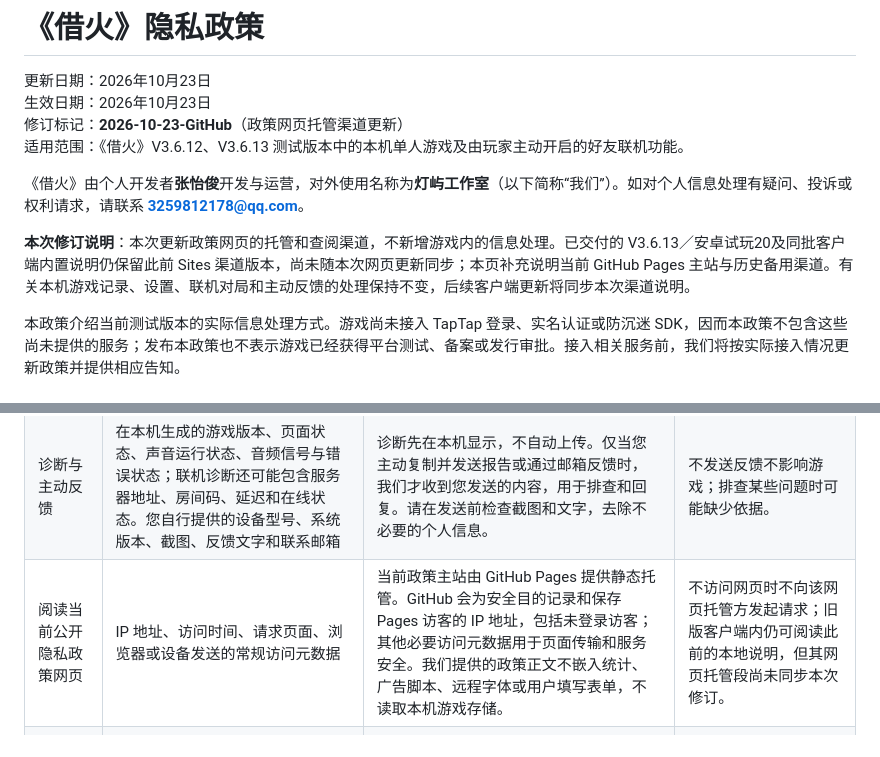
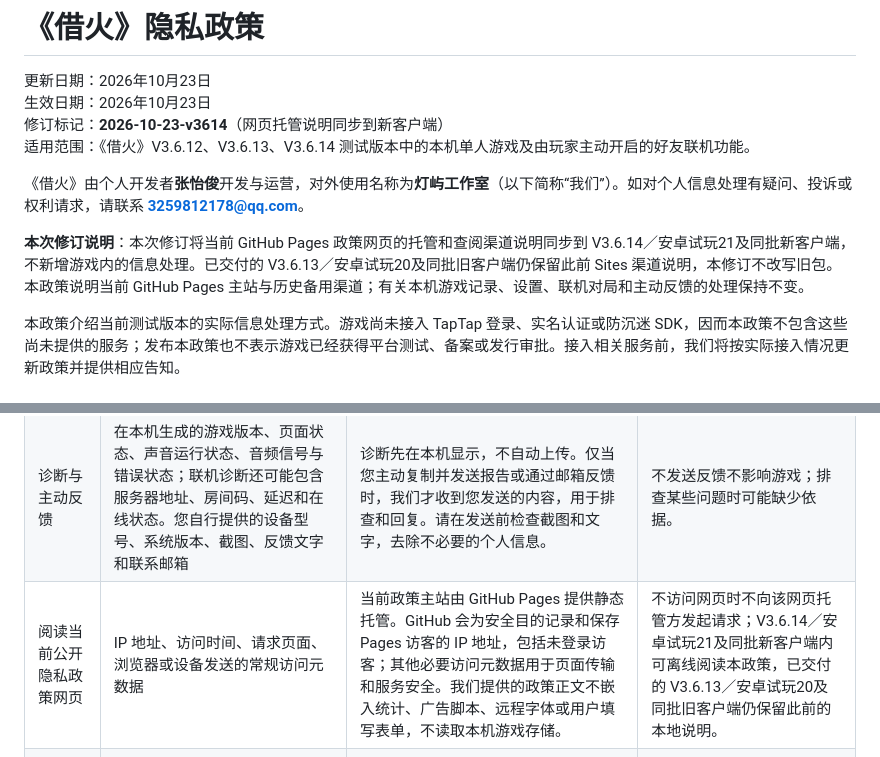
Before and after one commit to baiyao141-coder/borrowed-fire-privacy, a Markdown page: README.md, 2 parts joined by grey strips. Rendered like a GitHub page.

Commit message:
Retain matching 3.6.14 policy text in README

```diff
--- a/README.md
+++ b/README.md
@@ -2,12 +2,12 @@
 
 更新日期：2026年10月23日
 生效日期：2026年10月23日
-修订标记：**2026-10-23-GitHub**（政策网页托管渠道更新）
-适用范围：《借火》V3.6.12、V3.6.13 测试版本中的本机单人游戏及由玩家主动开启的好友联机功能。
+修订标记：**2026-10-23-v3614**（网页托管说明同步到新客户端）
+适用范围：《借火》V3.6.12、V3.6.13、V3.6.14 测试版本中的本机单人游戏及由玩家主动开启的好友联机功能。
 
 《借火》由个人开发者**张怡俊**开发与运营，对外使用名称为**灯屿工作室**（以下简称“我们”）。如对个人信息处理有疑问、投诉或权利请求，请联系 **3259812178@qq.com**。
 
-**本次修订说明**：本次更新政策网页的托管和查阅渠道，不新增游戏内的信息处理。已交付的 V3.6.13／安卓试玩20及同批客户端内置说明仍保留此前 Sites 渠道版本，尚未随本次网页更新同步；本页补充说明当前 GitHub Pages 主站与历史备用渠道。有关本机游戏记录、设置、联机对局和主动反馈的处理保持不变，后续客户端更新将同步本次渠道说明。
+**本次修订说明**：本次修订将当前 GitHub Pages 政策网页的托管和查阅渠道说明同步到 V3.6.14／安卓试玩21及同批新客户端，不新增游戏内的信息处理。已交付的 V3.6.13／安卓试玩20及同批旧客户端仍保留此前 Sites 渠道说明，本修订不改写旧包。本政策说明当前 GitHub Pages 主站与历史备用渠道；有关本机游戏记录、设置、联机对局和主动反馈的处理保持不变。
 
 本政策介绍当前测试版本的实际信息处理方式。游戏尚未接入 TapTap 登录、实名认证或防沉迷 SDK，因而本政策不包含这些尚未提供的服务；发布本政策也不表示游戏已经获得平台测试、备案或发行审批。接入相关服务前，我们将按实际接入情况更新政策并提供相应告知。
 
@@ -21,7 +21,7 @@
 | 创建、加入和恢复房间 | 随机房间码、随机临时席位凭证、房间角色、在线状态、地图和赛制 | 服务器在运行内存中处理房间与临时凭证；当前网页会话保存服务器地址、房间码和临时凭证，以恢复当前席位。无需填写昵称，当前没有文字或语音聊天功能。 | 拒绝建立连接或清除会话数据后，无法加入或恢复原席位；不影响本机单人游戏。 |
 | 同步对局 | 移动、瞄准、射击、冲刺、暂停、升级选择等操作，以及位置、生命、弹药、比分、阶段等战局状态 | 发送至所连接的游戏服务器，以计算或转发对战状态。另一名房间玩家能够看到对局所需的状态，不会收到您的临时席位凭证或本机单人档案。 | 无法进行同步对战；退出房间后不再继续发送该对局操作。 |
 | 诊断与主动反馈 | 在本机生成的游戏版本、页面状态、声音运行状态、音频信号与错误状态；联机诊断还可能包含服务器地址、房间码、延迟和在线状态。您自行提供的设备型号、系统版本、截图、反馈文字和联系邮箱 | 诊断先在本机显示，不自动上传。仅当您主动复制并发送报告或通过邮箱反馈时，我们才收到您发送的内容，用于排查和回复。请在发送前检查截图和文字，去除不必要的个人信息。 | 不发送反馈不影响游戏；排查某些问题时可能缺少依据。 |
-| 阅读当前公开隐私政策网页 | IP 地址、访问时间、请求页面、浏览器或设备发送的常规访问元数据 | 当前政策主站由 GitHub Pages 提供静态托管。GitHub 会为安全目的记录和保存 Pages 访客的 IP 地址，包括未登录访客；其他必要访问元数据用于页面传输和服务安全。我们提供的政策正文不嵌入统计、广告脚本、远程字体或用户填写表单，不读取本机游戏存储。 | 不访问网页时不向该网页托管方发起请求；旧版客户端内仍可阅读此前的本地说明，但其网页托管段尚未同步本次修订。 |
+| 阅读当前公开隐私政策网页 | IP 地址、访问时间、请求页面、浏览器或设备发送的常规访问元数据 | 当前政策主站由 GitHub Pages 提供静态托管。GitHub 会为安全目的记录和保存 Pages 访客的 IP 地址，包括未登录访客；其他必要访问元数据用于页面传输和服务安全。我们提供的政策正文不嵌入统计、广告脚本、远程字体或用户填写表单，不读取本机游戏存储。 | 不访问网页时不向该网页托管方发起请求；V3.6.14／安卓试玩21及同批新客户端内可离线阅读本政策，已交付的 V3.6.13／安卓试玩20及同批旧客户端仍保留此前的本地说明。 |
 | 访问历史备用政策地址 | IP 地址、访问时间、请求页面及浏览器发送的常规访问元数据 | 历史备用 Sites 地址仍可能提供网页或安全拦截响应，涉及 Sites 服务方及其网络基础设施。我们未确认该渠道已注销或其数据已删除；不建议使用该旧地址，请优先使用当前 GitHub Pages 主站。 | 不访问旧地址时，不向该旧网页托管渠道发起请求。 |
 
 游戏当前不主动读取通讯录、短信、通话记录、定位、相机、麦克风、照片库、共享文件或设备广告标识；不使用 IMEI、IMSI、MAC 地址或 Android ID 建立用户档案，不进行广告跟踪或个性化推荐。游戏内的 AI 敌人属于本地规则驱动的游戏逻辑，不向玩家提供在线生成式人工智能服务。
```
